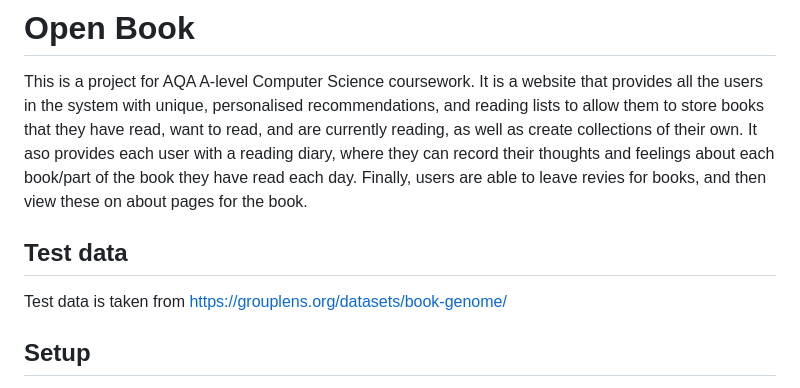
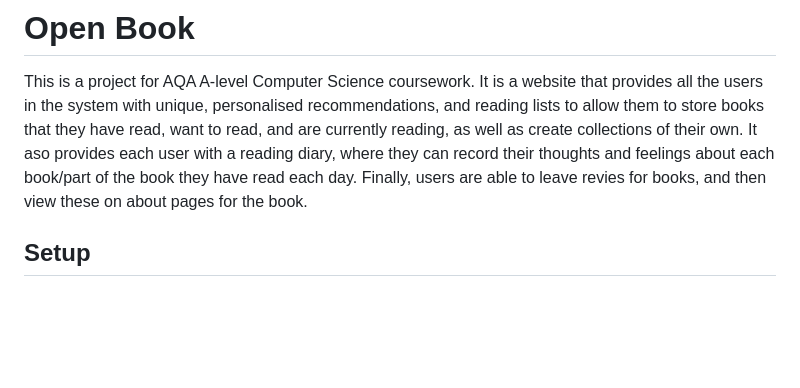
Before and after one commit to rjames567/Book-Recommendation-Website, a Markdown page: README.md, the part around the change. Drawn GitHub-style; blank space fills up the shorter version.

Commit message:
Remove unecessary section

```diff
--- a/README.md
+++ b/README.md
@@ -1,9 +1,5 @@
 # Open Book
 This is a project for AQA A-level Computer Science coursework. It is a website that provides all the users in the system with unique, personalised recommendations, and reading lists to allow them to store books that they have read, want to read, and are currently reading, as well as create collections of their own.  It aso provides each user with a reading diary, where they can record their thoughts and feelings about each book/part of the book they have read each day. Finally, users are able to leave revies for books, and then view these on about pages for the book.
-
-## Test data
-Test data is taken from
-https://grouplens.org/datasets/book-genome/
 
 ## Setup
 Having cloned this repo, to set up this repository, the following commands need to be executed in the Linux terminal/files need to be created.
```
